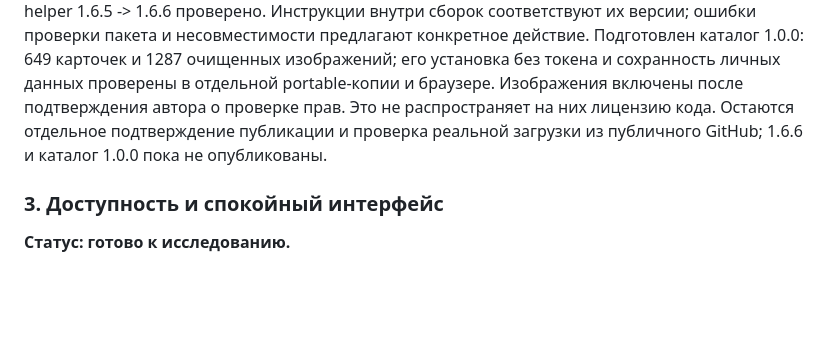
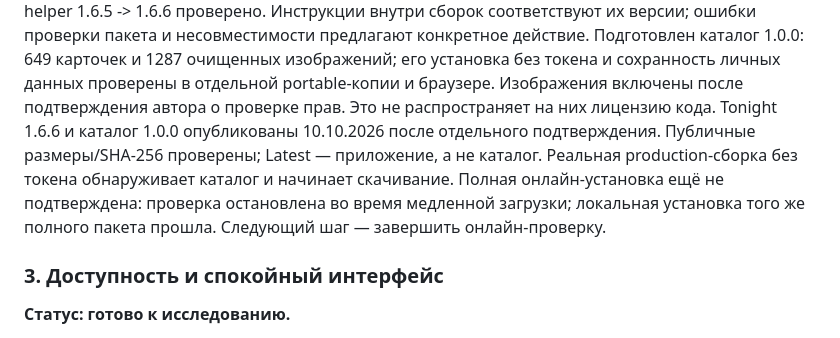
Before and after one commit to vewi001/tonight, a Markdown page: ROADMAP.md, the part around the change. Drawn GitHub-style; blank space fills up the shorter version.

```diff
--- a/ROADMAP.md
+++ b/ROADMAP.md
@@ -72,8 +72,12 @@ EXE проверены, включая сохранение личных таб
 его установка без токена и сохранность личных данных проверены в отдельной
 portable-копии и браузере. Изображения включены после подтверждения автора
 о проверке прав. Это не распространяет на них лицензию кода.
-Остаются отдельное подтверждение публикации и проверка реальной загрузки
-из публичного GitHub; 1.6.6 и каталог 1.0.0 пока не опубликованы.
+Tonight 1.6.6 и каталог 1.0.0 опубликованы 10.10.2026 после отдельного
+подтверждения. Публичные размеры/SHA-256 проверены; Latest — приложение,
+а не каталог. Реальная production-сборка без токена обнаруживает каталог
+и начинает скачивание. Полная онлайн-установка ещё не подтверждена:
+проверка остановлена во время медленной загрузки; локальная установка
+того же полного пакета прошла. Следующий шаг — завершить онлайн-проверку.
 
 ### 3. Доступность и спокойный интерфейс
 
```
Also changed, not shown: CATALOG_RELEASE_CHECKLIST.md (+21 -13 lines), CATALOG_UPDATE_PROGRESS.md (+36 -0 lines).
